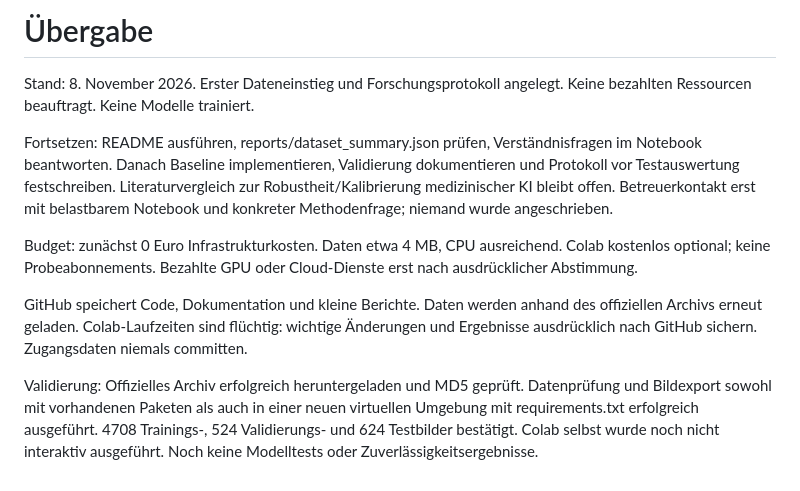
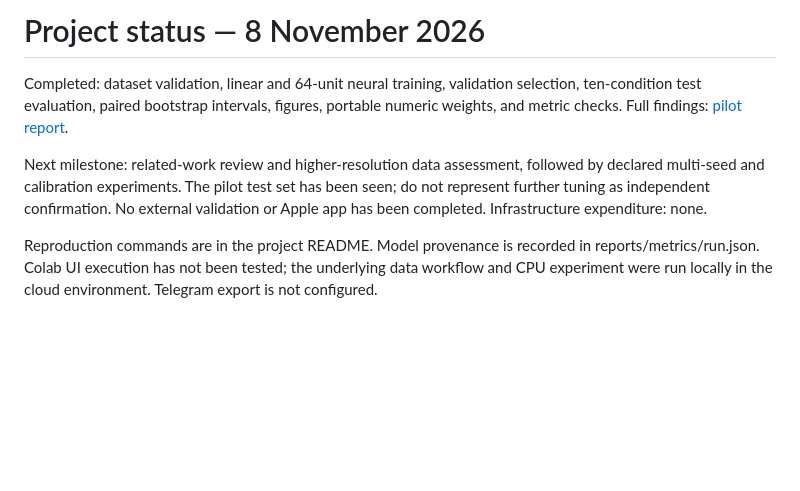
Before and after one commit to paploooov/medical-ai-reliability-lab, a Markdown page: docs/STATUS.md, the part around the change. GitHub-like rendering; blank space fills up the shorter version.

```diff
--- a/docs/STATUS.md
+++ b/docs/STATUS.md
@@ -1,11 +1,7 @@
-# Übergabe
+# Project status — 8 November 2026
 
-Stand: 8. November 2026. Erster Dateneinstieg und Forschungsprotokoll angelegt. Keine bezahlten Ressourcen beauftragt. Keine Modelle trainiert.
+Completed: dataset validation, linear and 64-unit neural training, validation selection, ten-condition test evaluation, paired bootstrap intervals, figures, portable numeric weights, and metric checks. Full findings: [pilot report](research/PILOT.md).
 
-Fortsetzen: README ausführen, reports/dataset_summary.json prüfen, Verständnisfragen im Notebook beantworten. Danach Baseline implementieren, Validierung dokumentieren und Protokoll vor Testauswertung festschreiben. Literaturvergleich zur Robustheit/Kalibrierung medizinischer KI bleibt offen. Betreuerkontakt erst mit belastbarem Notebook und konkreter Methodenfrage; niemand wurde angeschrieben.
+Next milestone: related-work review and higher-resolution data assessment, followed by declared multi-seed and calibration experiments. The pilot test set has been seen; do not represent further tuning as independent confirmation. No external validation or Apple app has been completed. Infrastructure expenditure: none.
 
-Budget: zunächst 0 Euro Infrastrukturkosten. Daten etwa 4 MB, CPU ausreichend. Colab kostenlos optional; keine Probeabonnements. Bezahlte GPU oder Cloud-Dienste erst nach ausdrücklicher Abstimmung.
-
-GitHub speichert Code, Dokumentation und kleine Berichte. Daten werden anhand des offiziellen Archivs erneut geladen. Colab-Laufzeiten sind flüchtig: wichtige Änderungen und Ergebnisse ausdrücklich nach GitHub sichern. Zugangsdaten niemals committen.
-
-Validierung: Offizielles Archiv erfolgreich heruntergeladen und MD5 geprüft. Datenprüfung und Bildexport sowohl mit vorhandenen Paketen als auch in einer neuen virtuellen Umgebung mit requirements.txt erfolgreich ausgeführt. 4708 Trainings-, 524 Validierungs- und 624 Testbilder bestätigt. Colab selbst wurde noch nicht interaktiv ausgeführt. Noch keine Modelltests oder Zuverlässigkeitsergebnisse.
+Reproduction commands are in the project README. Model provenance is recorded in reports/metrics/run.json. Colab UI execution has not been tested; the underlying data workflow and CPU experiment were run locally in the cloud environment. Telegram export is not configured.
```
Also changed, not shown: README.md (+57 -14 lines), docs/research/PILOT.md (added, +27 -0 lines), models/README.md (added, +5 -0 lines), reports/figures/corruptions.png (added), reports/figures/robustness.png (added), 7 other files.
